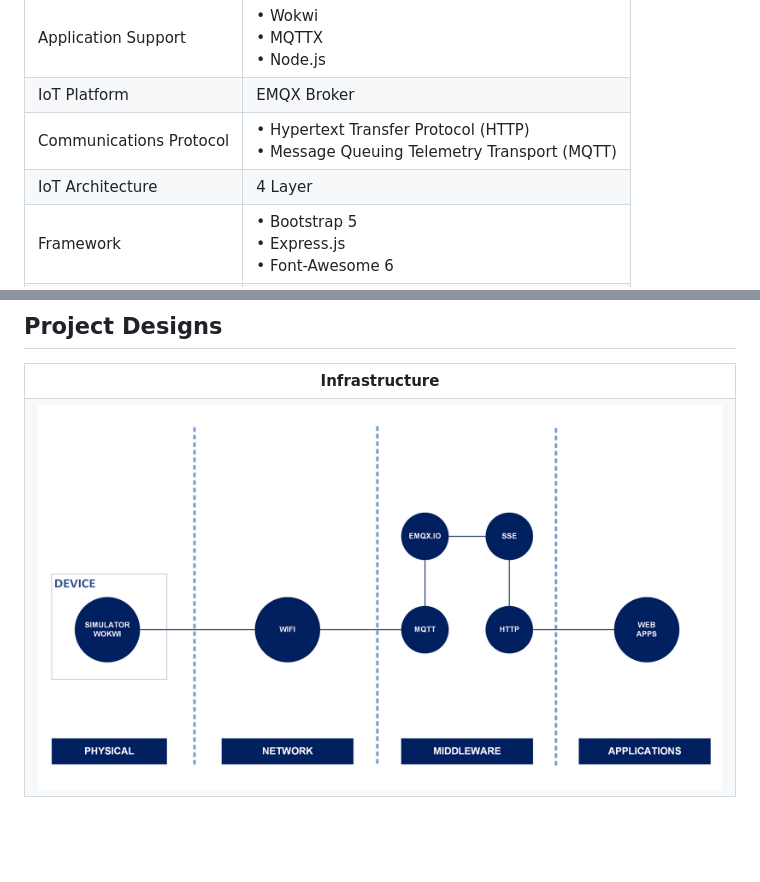
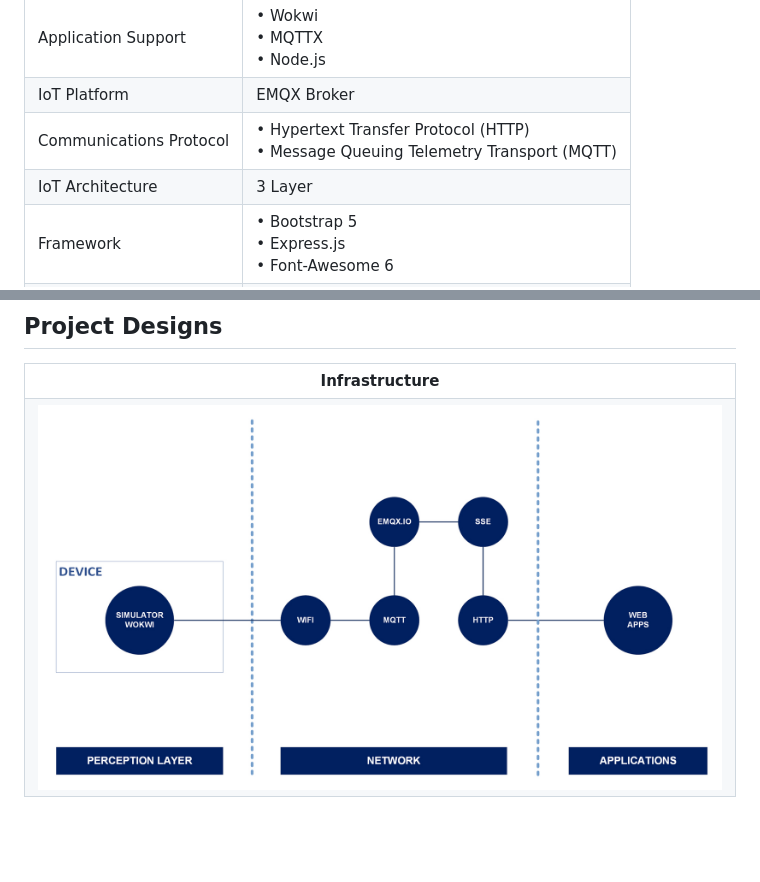
Before and after one commit to cakraawijaya/Dashboard-IoT-Berbasis-Node-JS, a Markdown page: README.md, 2 parts joined by grey strips. GitHub-like rendering; pictures changed too: Documentation/Diagram/Infrastructure.jpg.

```diff
--- a/README.md
+++ b/README.md
@@ -21,7 +21,7 @@ This project has high resource efficiency and performance, including real-time d
 | Application Support | • Wokwi<br>• MQTTX<br>• Node.js |
 | IoT Platform | EMQX Broker |
 | Communications Protocol | • Hypertext Transfer Protocol (HTTP)<br>• Message Queuing Telemetry Transport (MQTT) |
-| IoT Architecture | 4 Layer |
+| IoT Architecture | 3 Layer |
 | Framework | • Bootstrap 5<br>• Express.js<br>• Font-Awesome 6 |
 | Libraries | MQTT.js |
 
```
Also changed, not shown: BACA.md (+1 -1 lines), 1 other file.
